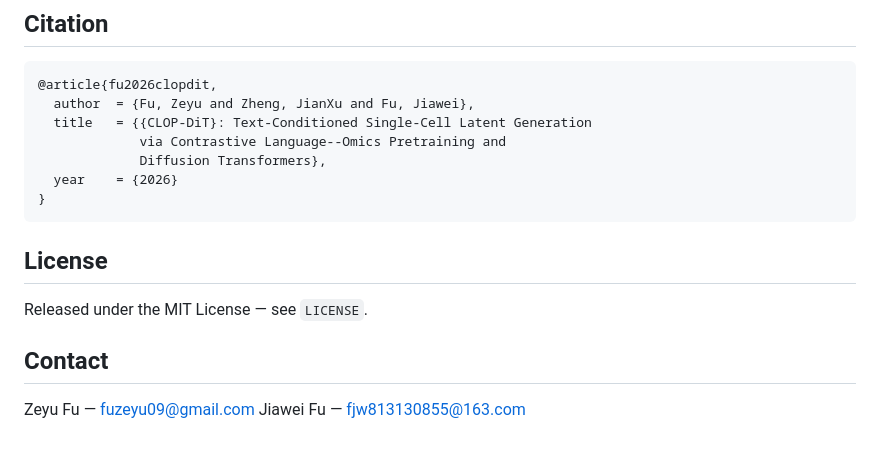
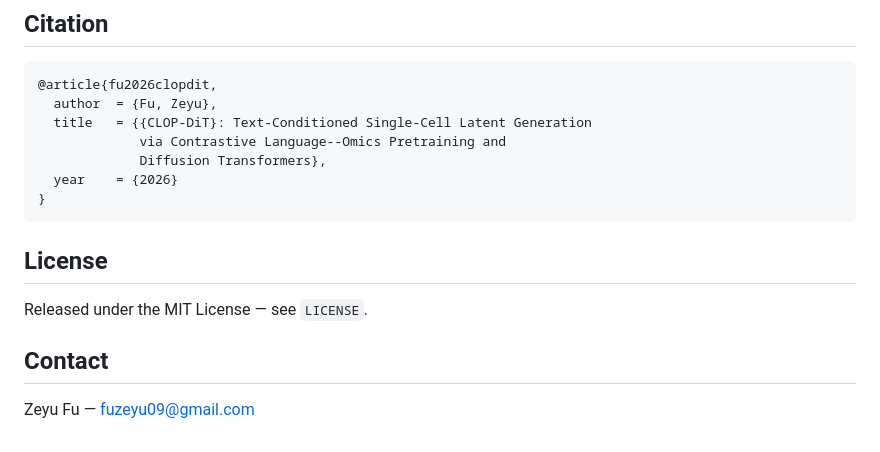
Before and after one commit to PeterPonyu/CLOP-DiT, a Markdown page: README.md, the part around the change. Drawn GitHub-style.

Commit message:
chore: correct README author claims to sole-author posture
Companion to aaa58fb (which corrected setup.py). The README's
Citation BibTeX and Contact section likewise claimed co-authorship
for "Zheng, JianXu" and "Jiawei Fu" who are not authors of the
canonical paper (canonical authors per the manuscript .tex are
Zeyu Fu, Yiyao Liu, Junping Wang, Song Wang). The fabricated
email fjw813130855@163.com is also removed.

Co-Authored-By: Claude Opus 4.7 (1M context) <noreply@anthropic.com>

````diff
--- a/README.md
+++ b/README.md
@@ -66,7 +66,7 @@ The trained model checkpoints (the CLOP aligner and the DiT generator) and the p
 
 ```bibtex
 @article{fu2026clopdit,
-  author  = {Fu, Zeyu and Zheng, JianXu and Fu, Jiawei},
+  author  = {Fu, Zeyu},
   title   = {{CLOP-DiT}: Text-Conditioned Single-Cell Latent Generation
              via Contrastive Language--Omics Pretraining and
              Diffusion Transformers},
@@ -81,4 +81,3 @@ Released under the MIT License — see `LICENSE`.
 ## Contact
 
 Zeyu Fu — fuzeyu09@gmail.com
-Jiawei Fu — fjw813130855@163.com
````
